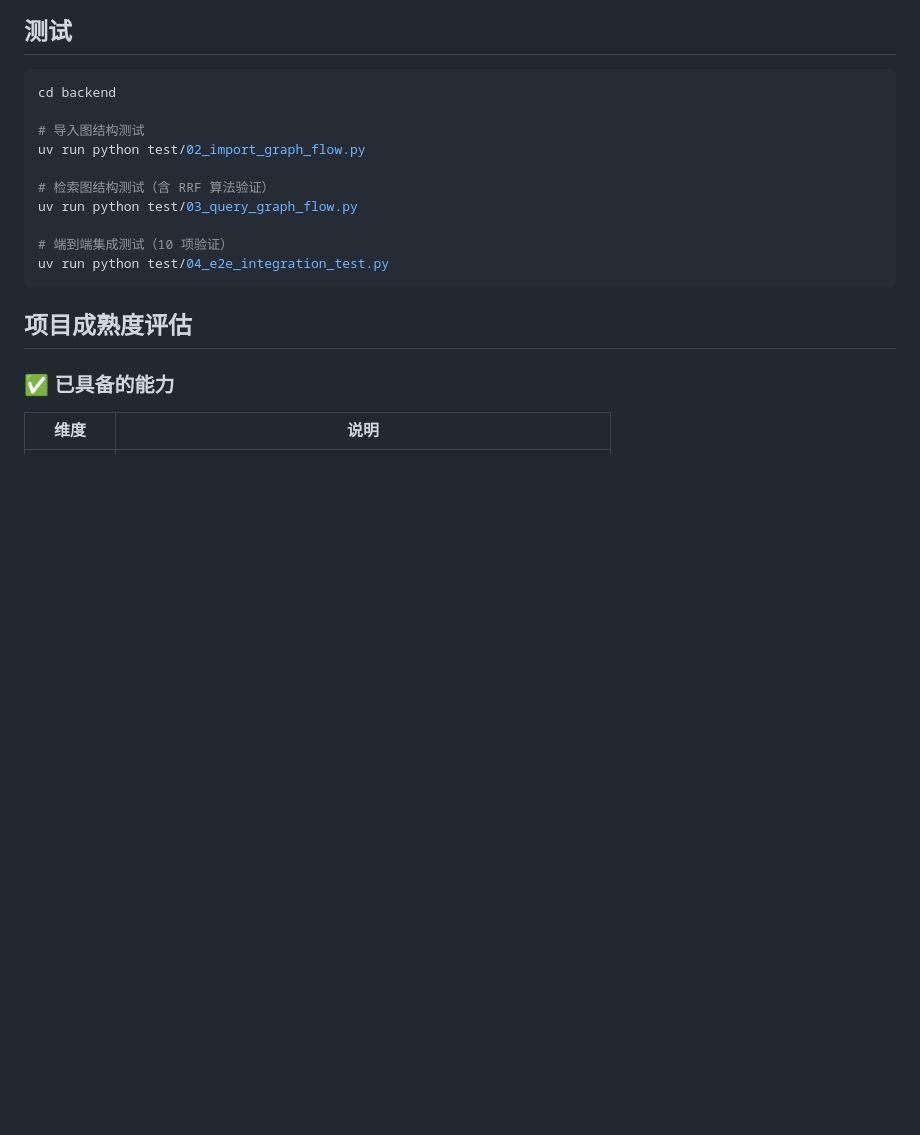
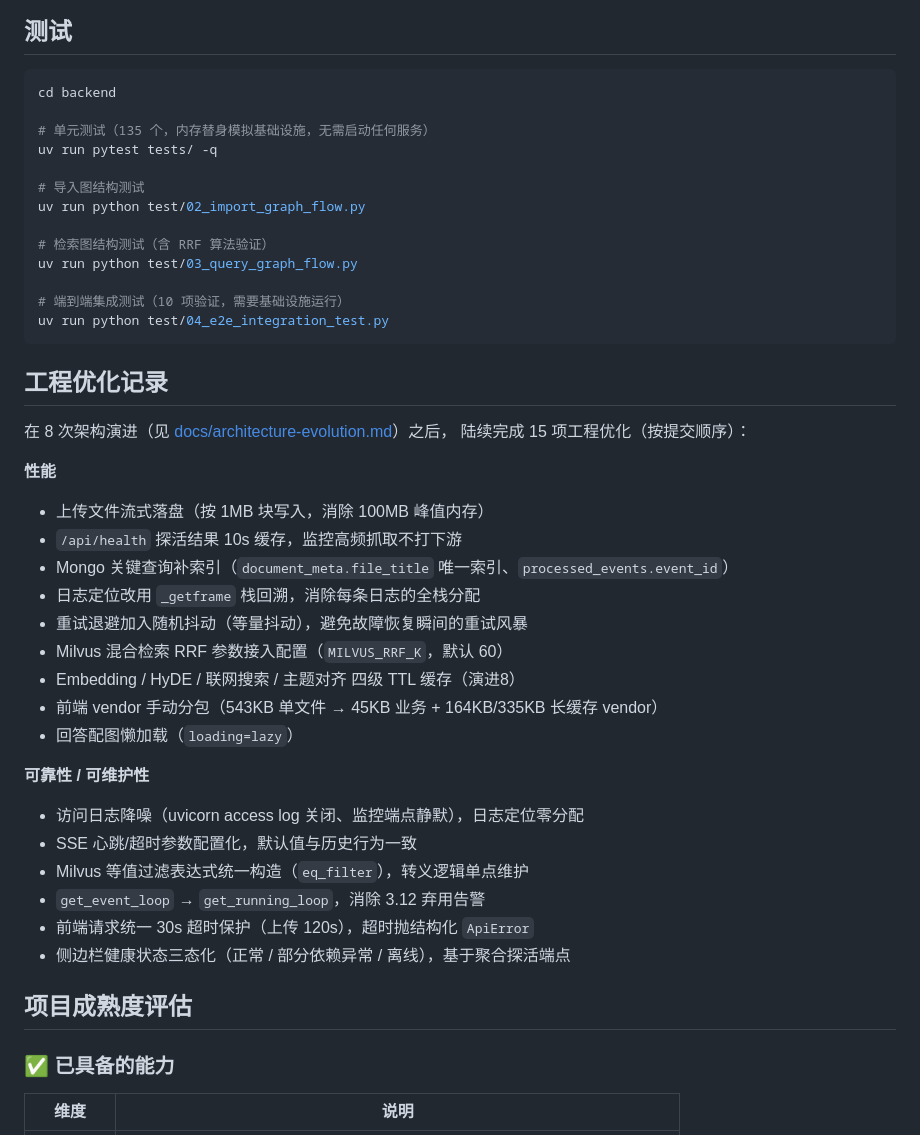
Before and after one commit to zgsddzwj/advanced_rag, a Markdown page: README.md, the part around one of its changes. GitHub-like rendering; blank space fills up the shorter version.

````diff
--- a/README.md
+++ b/README.md
@@ -350,15 +386,42 @@ cd frontend && npm run dev
 ```bash
 cd backend
 
+# 单元测试（135 个，内存替身模拟基础设施，无需启动任何服务）
+uv run pytest tests/ -q
+
 # 导入图结构测试
 uv run python test/02_import_graph_flow.py
 
 # 检索图结构测试（含 RRF 算法验证）
 uv run python test/03_query_graph_flow.py
 
-# 端到端集成测试（10 项验证）
+# 端到端集成测试（10 项验证，需要基础设施运行）
 uv run python test/04_e2e_integration_test.py
 ```
+
+## 工程优化记录
+
+在 8 次架构演进（见 [docs/architecture-evolution.md](docs/architecture-evolution.md)）之后，
+陆续完成 15 项工程优化（按提交顺序）：
+
+**性能**
+- 上传文件流式落盘（按 1MB 块写入，消除 100MB 峰值内存）
+- `/api/health` 探活结果 10s 缓存，监控高频抓取不打下游
+- Mongo 关键查询补索引（`document_meta.file_title` 唯一索引、`processed_events.event_id`）
+- 日志定位改用 `_getframe` 栈回溯，消除每条日志的全栈分配
+- 重试退避加入随机抖动（等量抖动），避免故障恢复瞬间的重试风暴
+- Milvus 混合检索 RRF 参数接入配置（`MILVUS_RRF_K`，默认 60）
+- Embedding / HyDE / 联网搜索 / 主题对齐 四级 TTL 缓存（演进8）
+- 前端 vendor 手动分包（543KB 单文件 → 45KB 业务 + 164KB/335KB 长缓存 vendor）
+- 回答配图懒加载（`loading=lazy`）
+
+**可靠性 / 可维护性**
+- 访问日志降噪（uvicorn access log 关闭、监控端点静默），日志定位零分配
+- SSE 心跳/超时参数配置化，默认值与历史行为一致
+- Milvus 等值过滤表达式统一构造（`eq_filter`），转义逻辑单点维护
+- `get_event_loop` → `get_running_loop`，消除 3.12 弃用告警
+- 前端请求统一 30s 超时保护（上传 120s），超时抛结构化 `ApiError`
+- 侧边栏健康状态三态化（正常 / 部分依赖异常 / 离线），基于聚合探活端点
 
 ## 项目成熟度评估
 
````
Also changed, not shown: other parts of README.md (+49 -12 lines).
